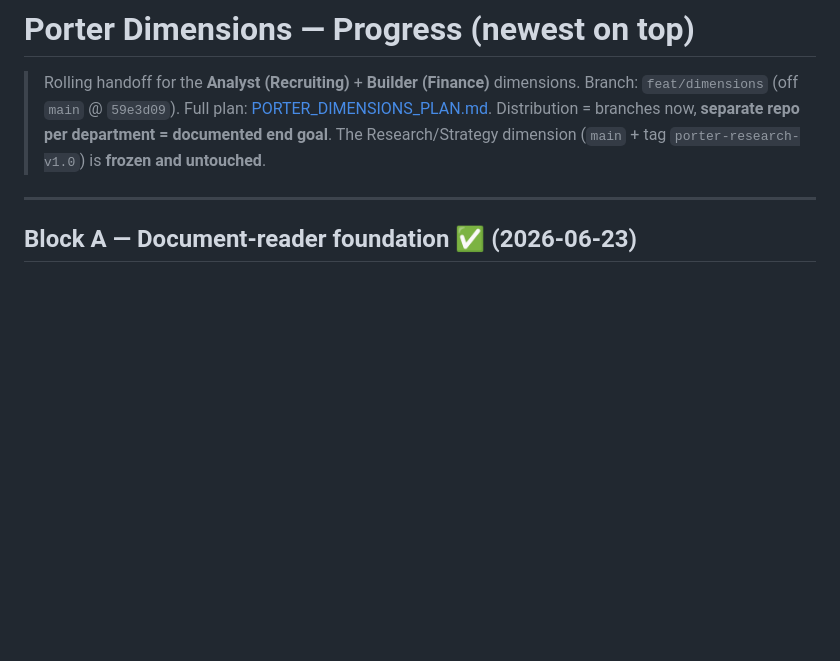
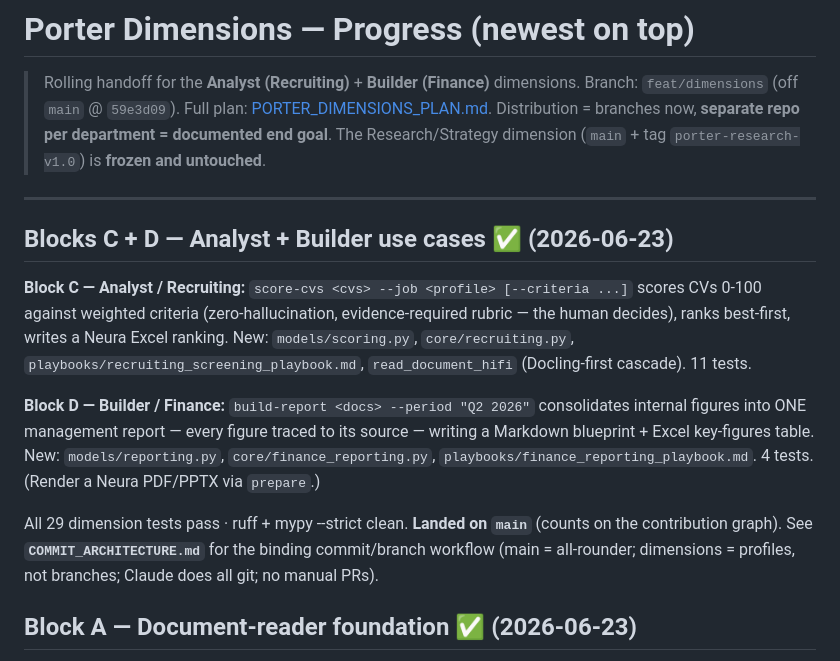
Before and after one commit to MattisEngelhardt/Porter-Local-Strategy-Agent, a Markdown page: DIMENSIONS_PROGRESS.md, the part around the change. Rendered like a GitHub page; blank space fills up the shorter version.

```diff
--- a/DIMENSIONS_PROGRESS.md
+++ b/DIMENSIONS_PROGRESS.md
@@ -6,6 +6,22 @@
 > The Research/Strategy dimension (`main` + tag `porter-research-v1.0`) is **frozen and untouched**.
 
 ---
+
+## Blocks C + D — Analyst + Builder use cases ✅ (2026-06-23)
+
+**Block C — Analyst / Recruiting:** `score-cvs <cvs> --job <profile> [--criteria ...]` scores CVs
+0-100 against weighted criteria (zero-hallucination, evidence-required rubric — the human decides),
+ranks best-first, writes a Neura Excel ranking. New: `models/scoring.py`, `core/recruiting.py`,
+`playbooks/recruiting_screening_playbook.md`, `read_document_hifi` (Docling-first cascade). 11 tests.
+
+**Block D — Builder / Finance:** `build-report <docs> --period "Q2 2026"` consolidates internal
+figures into ONE management report — every figure traced to its source — writing a Markdown
+blueprint + Excel key-figures table. New: `models/reporting.py`, `core/finance_reporting.py`,
+`playbooks/finance_reporting_playbook.md`. 4 tests. (Render a Neura PDF/PPTX via `prepare`.)
+
+All 29 dimension tests pass · ruff + mypy --strict clean. **Landed on `main`** (counts on the
+contribution graph). See **`COMMIT_ARCHITECTURE.md`** for the binding commit/branch workflow
+(main = all-rounder; dimensions = profiles, not branches; Claude does all git; no manual PRs).
 
 ## Block A — Document-reader foundation ✅ (2026-06-23)
 
```
Also changed, not shown: COMMIT_ARCHITECTURE.md (added, +72 -0 lines), PORTER_DIMENSIONS_PLAN.md (+7 -0 lines).
